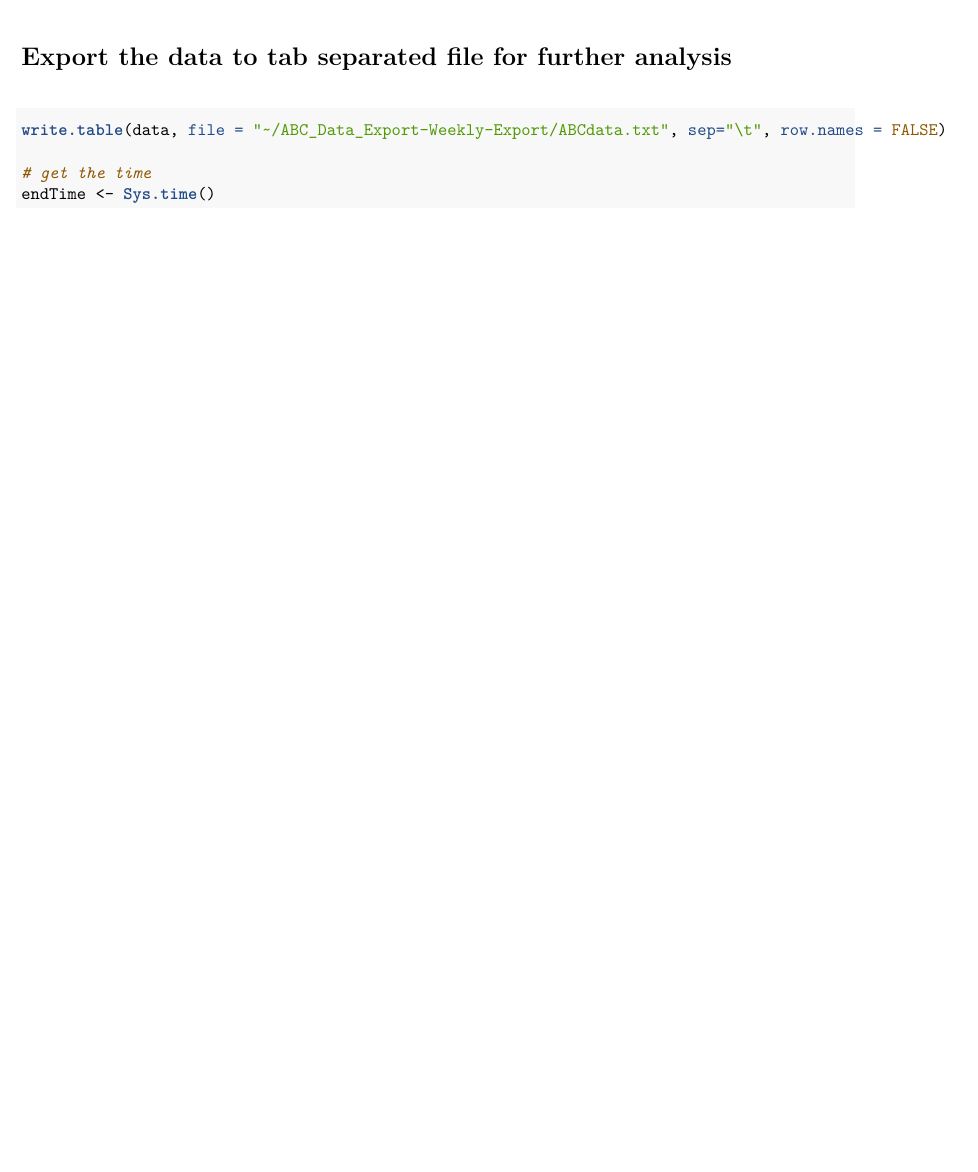
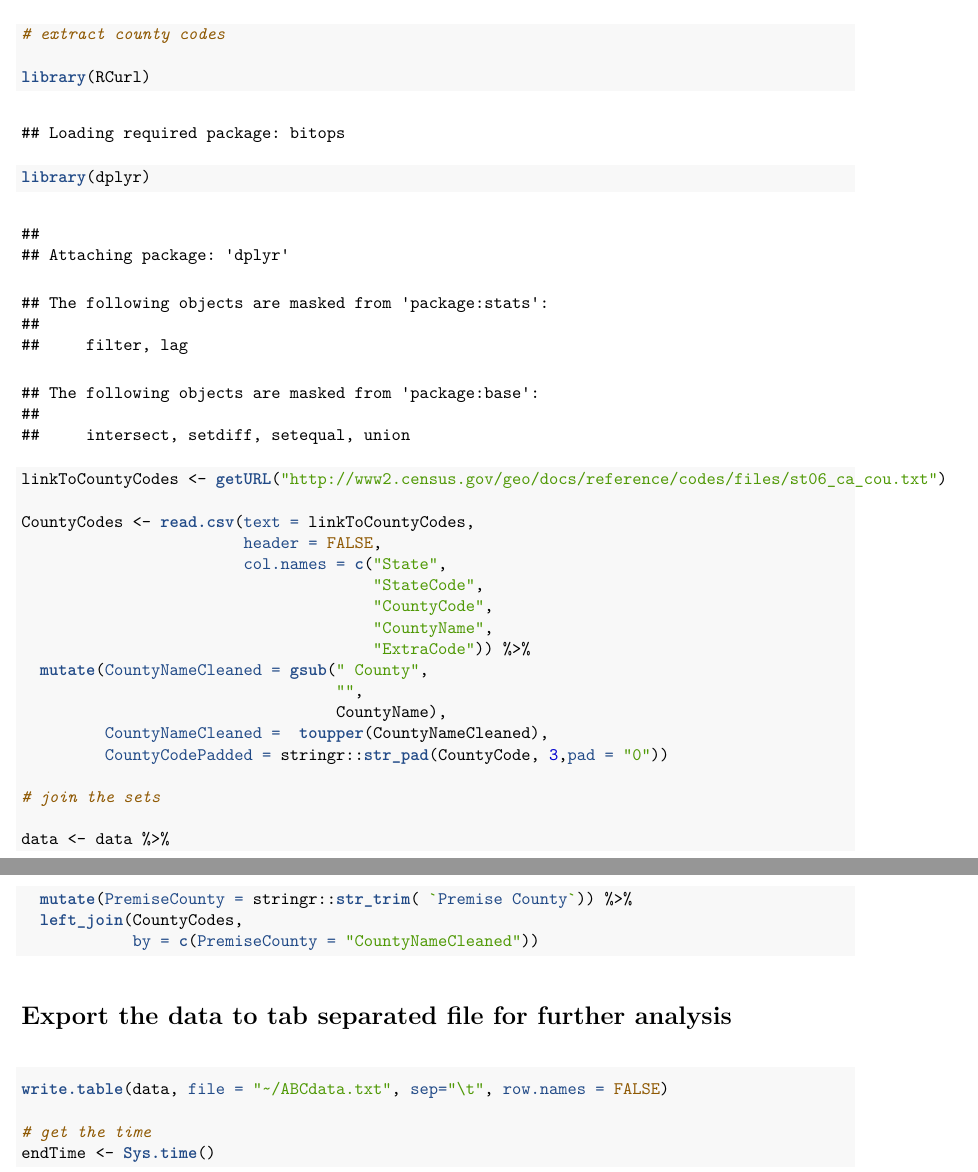
Before and after one commit to coquito77/ABC_Data_Export-Weekly-Export, an R Markdown document (CodeToExtractAbcFile.Rmd): part of page 4 of 4 before the commit and two parts of pages 4 and 5 of 5 after it, the two joined at a grey line, cut at the place of the change, the shorter picture padded with empty space. The pictures show the output file CodeToExtractAbcFile.pdf that the author committed with the source.

Commit message:
Added data cleaning lines

````diff
--- a/CodeToExtractAbcFile.Rmd
+++ b/CodeToExtractAbcFile.Rmd
@@ -32,12 +35,41 @@ names(data) <- c("License Type","File Number","License Or Application",
                  "Premise Street Address2","Premise City",
                  "Premise State","Premise Zip","DBA name",
                  "Mail Street Address1","Mail Street Address2",
-                 "Mail City","Mail State","Mail Zip","Premise County","Premise Census Tract")
+                 "Mail City","Mail State","Mail Zip",
+                 "Premise County","Premise Census Tract")
 
 # take a look at the file
 
 summary(data)
 str(data)
+
+# extract county codes
+
+library(RCurl)
+library(dplyr)
+
+linkToCountyCodes <- getURL("http://www2.census.gov/geo/docs/reference/codes/files/st06_ca_cou.txt")
+
+CountyCodes <- read.csv(text = linkToCountyCodes,
+                        header = FALSE,
+                        col.names = c("State",
+                                      "StateCode",
+                                      "CountyCode",
+                                      "CountyName",
+                                      "ExtraCode")) %>%
+  mutate(CountyNameCleaned = gsub(" County",
+                                  "",
+                                  CountyName),
+         CountyNameCleaned =  toupper(CountyNameCleaned),
+         CountyCodePadded = stringr::str_pad(CountyCode, 3,pad = "0"))
+
+# join the sets
+
+data <- data %>%
+  mutate(PremiseCounty = stringr::str_trim( `Premise County`)) %>%
+  left_join(CountyCodes,
+            by = c(PremiseCounty = "CountyNameCleaned"))
+
 ```
 
 # Export the data to tab separated file for further analysis
````
Also changed, not shown: CodeToExtractAbcFile.pdf, CodeToExtractAbcFile.Rmd (7 more changed lines).
